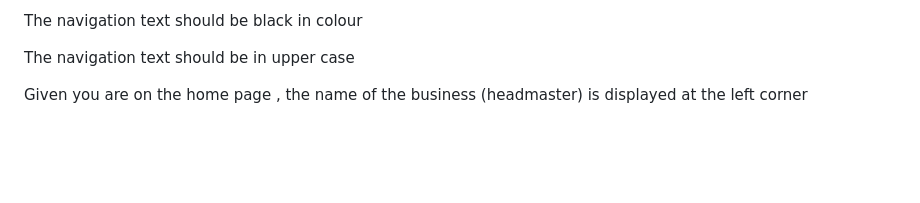
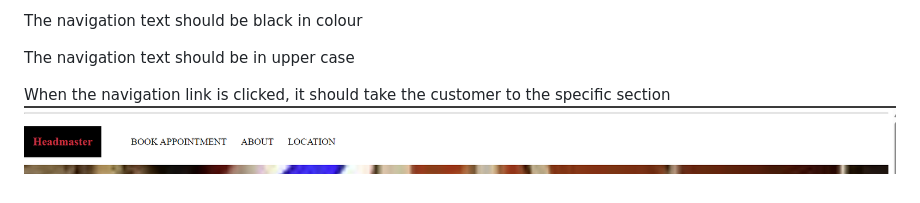
Before and after one commit to adebolafisayo/HeadMaster, a Markdown page: README.md, the part around the change. Drawn GitHub-style; pictures changed too: image-1.png (added); blank space fills up the shorter version.

Commit message:
Added image and updated the readme feature

```diff
--- a/README.md
+++ b/README.md
@@ -14,4 +14,5 @@ The navigation text should be black in colour
 
 The navigation text should be in upper case
 
-Given you are on the home page , the name of the business (headmaster) is displayed at the left corner
+When the navigation link is clicked, it should take the customer to the specific section
+![alt text](image-1.png)
```
